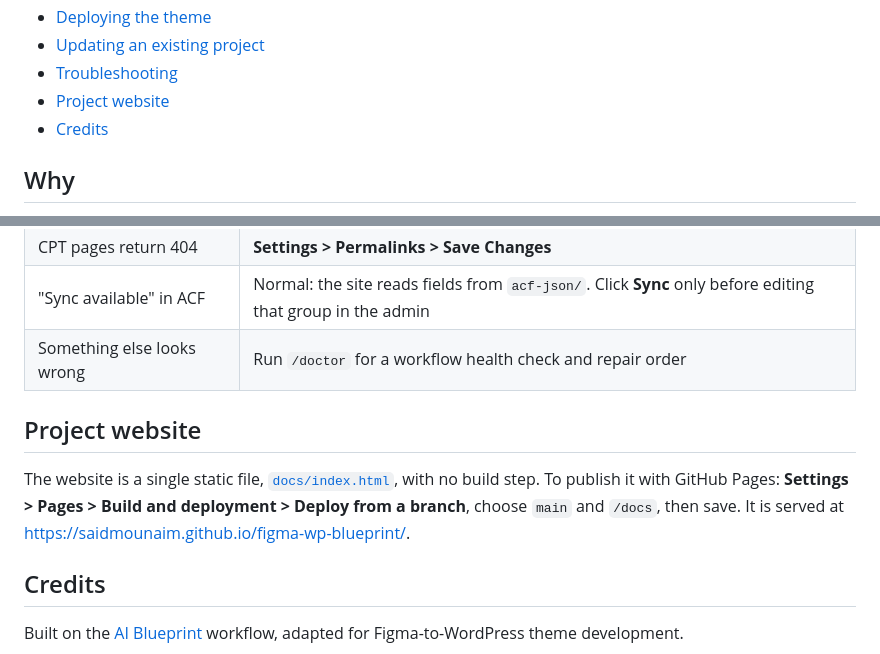
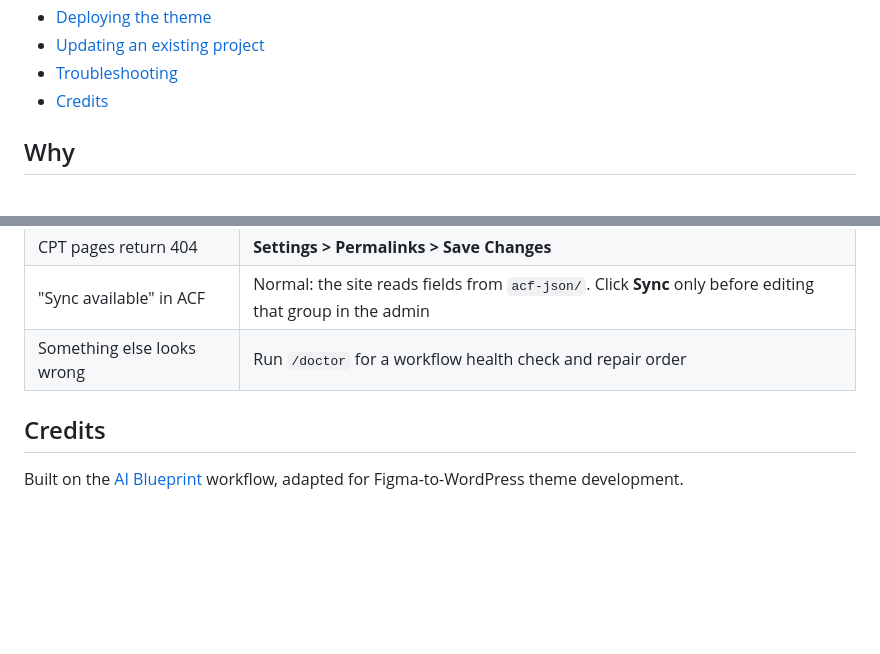
Before and after one commit to saidMounaim/figma-wp-blueprint, a Markdown page: README.md, 2 parts joined by grey strips. Rendered like a GitHub page; blank space fills up the shorter version.

Commit message:
docs: remove project website section from README

```diff
--- a/README.md
+++ b/README.md
@@ -37,7 +37,6 @@ ACF Pro Flexible Content · Custom Post Types · Pure CSS · Vanilla JS · Local
 - [Deploying the theme](#deploying-the-theme)
 - [Updating an existing project](#updating-an-existing-project)
 - [Troubleshooting](#troubleshooting)
-- [Project website](#project-website)
 - [Credits](#credits)
 
 ## Why
@@ -393,13 +392,6 @@ the template files you want.
 | "Sync available" in ACF | Normal: the site reads fields from `acf-json/`. Click **Sync** only before editing that group in the admin |
 | Something else looks wrong | Run `/doctor` for a workflow health check and repair order |
 
-## Project website
-
-The website is a single static file, [`docs/index.html`](docs/index.html), with
-no build step. To publish it with GitHub Pages: **Settings > Pages > Build and
-deployment > Deploy from a branch**, choose `main` and `/docs`, then save. It is
-served at <https://saidmounaim.github.io/figma-wp-blueprint/>.
-
 ## Credits
 
 Built on the [AI Blueprint](https://ai-blueprint.dev/docs/getting-started/)
```
